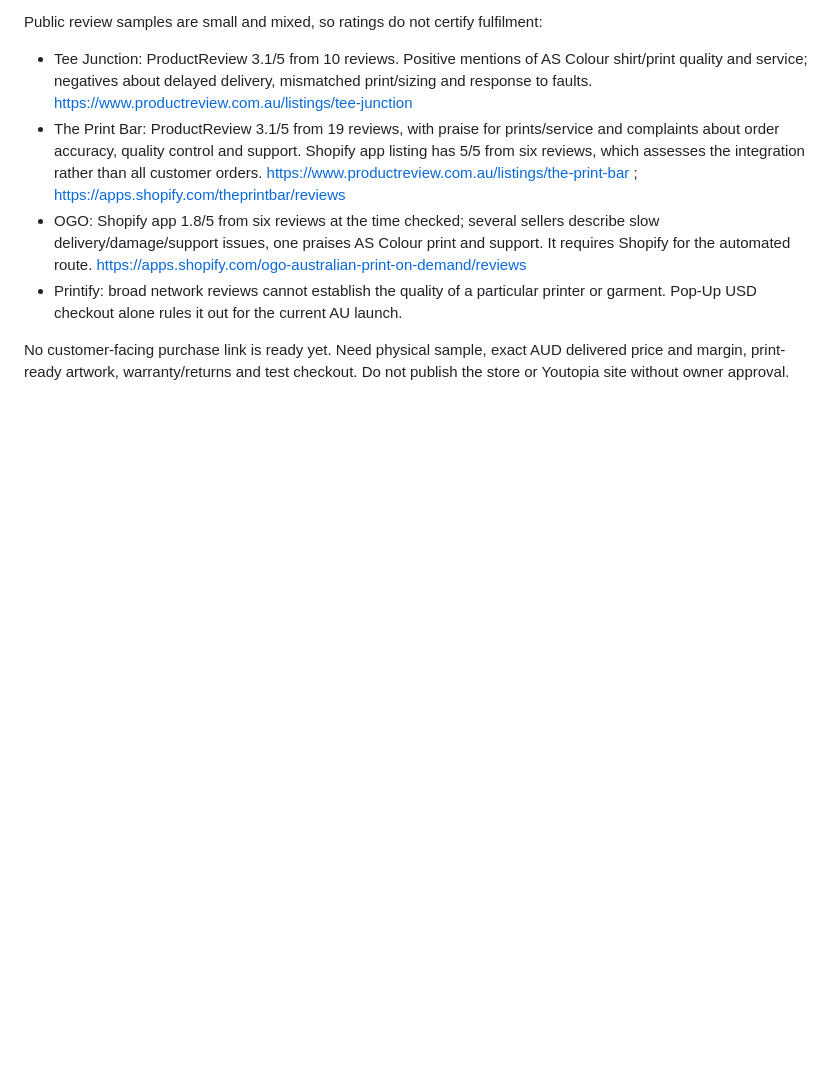
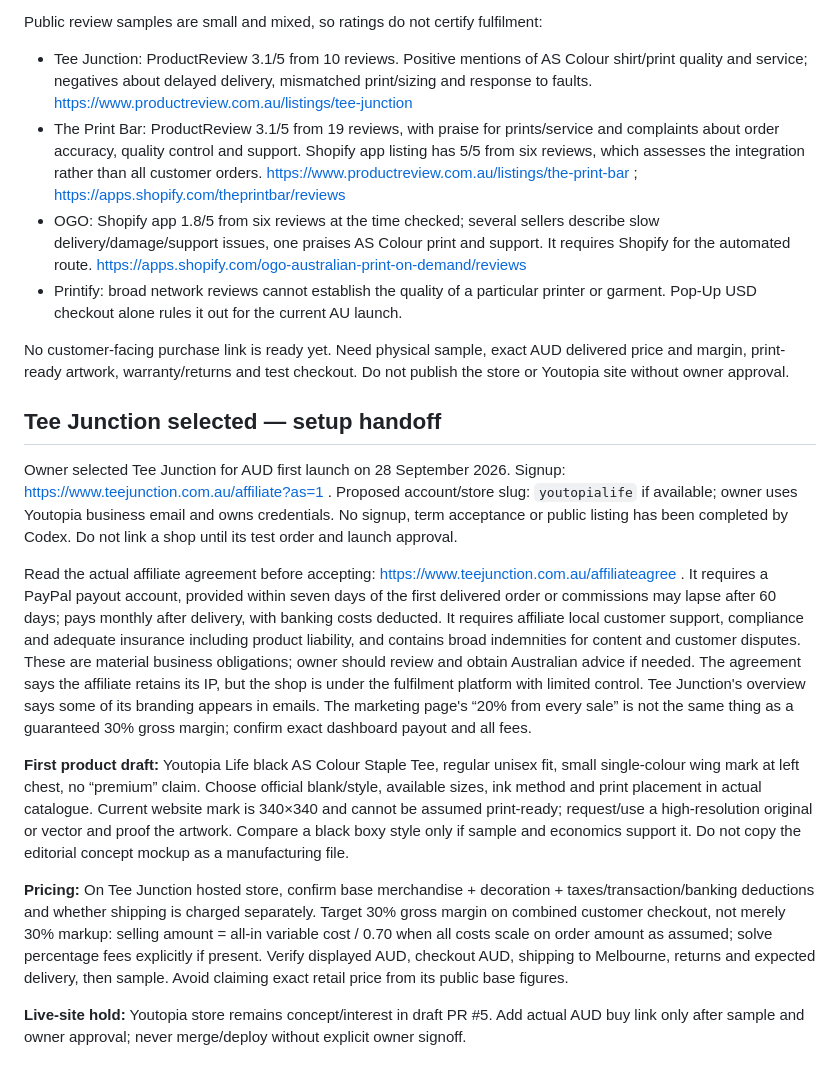
Before and after one commit to ajrichards2003-jpg/youtopia-life, a Markdown page: AFFILIATE_PIPELINE.md, the part around the change. GitHub-like rendering; blank space fills up the shorter version.

Commit message:
Prepare Tee Junction handoff and record material affiliate terms

```diff
--- a/AFFILIATE_PIPELINE.md
+++ b/AFFILIATE_PIPELINE.md
@@ -67,3 +67,15 @@ Public review samples are small and mixed, so ratings do not certify fulfilment:
 - Printify: broad network reviews cannot establish the quality of a particular printer or garment. Pop-Up USD checkout alone rules it out for the current AU launch.
 
 No customer-facing purchase link is ready yet. Need physical sample, exact AUD delivered price and margin, print-ready artwork, warranty/returns and test checkout. Do not publish the store or Youtopia site without owner approval.
+
+## Tee Junction selected — setup handoff
+
+Owner selected Tee Junction for AUD first launch on 28 September 2026. Signup: https://www.teejunction.com.au/affiliate?as=1 . Proposed account/store slug: `youtopialife` if available; owner uses Youtopia business email and owns credentials. No signup, term acceptance or public listing has been completed by Codex. Do not link a shop until its test order and launch approval.
+
+Read the actual affiliate agreement before accepting: https://www.teejunction.com.au/affiliateagree . It requires a PayPal payout account, provided within seven days of the first delivered order or commissions may lapse after 60 days; pays monthly after delivery, with banking costs deducted. It requires affiliate local customer support, compliance and adequate insurance including product liability, and contains broad indemnities for content and customer disputes. These are material business obligations; owner should review and obtain Australian advice if needed. The agreement says the affiliate retains its IP, but the shop is under the fulfilment platform with limited control. Tee Junction's overview says some of its branding appears in emails. The marketing page's “20% from every sale” is not the same thing as a guaranteed 30% gross margin; confirm exact dashboard payout and all fees.
+
+**First product draft:** Youtopia Life black AS Colour Staple Tee, regular unisex fit, small single-colour wing mark at left chest, no “premium” claim. Choose official blank/style, available sizes, ink method and print placement in actual catalogue. Current website mark is 340×340 and cannot be assumed print-ready; request/use a high-resolution original or vector and proof the artwork. Compare a black boxy style only if sample and economics support it. Do not copy the editorial concept mockup as a manufacturing file.
+
+**Pricing:** On Tee Junction hosted store, confirm base merchandise + decoration + taxes/transaction/banking deductions and whether shipping is charged separately. Target 30% gross margin on combined customer checkout, not merely 30% markup: selling amount = all-in variable cost / 0.70 when all costs scale on order amount as assumed; solve percentage fees explicitly if present. Verify displayed AUD, checkout AUD, shipping to Melbourne, returns and expected delivery, then sample. Avoid claiming exact retail price from its public base figures.
+
+**Live-site hold:** Youtopia store remains concept/interest in draft PR #5. Add actual AUD buy link only after sample and owner approval; never merge/deploy without explicit owner signoff.
```
